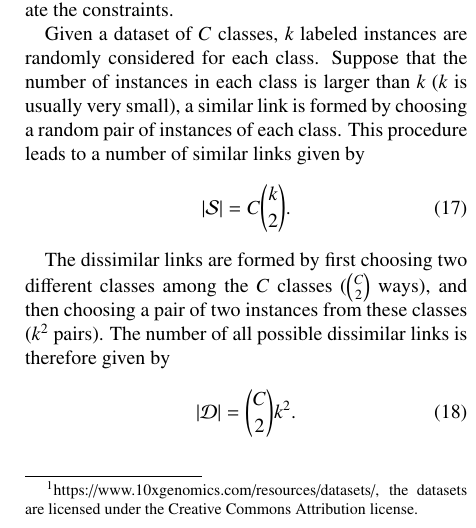
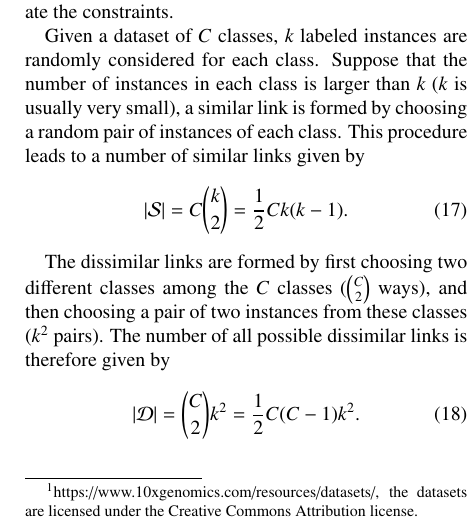
Before and after one commit to vu-minh/bo-constraint-score, a LaTeX paper (tex/bo-constraint-score.tex, which reads tex/part2.tex): part of one column of page 8 of 21, cut so that both start at the same text. Compiled offline with pdfLaTeX.

Commit message:
Updates from Overleaf

```diff
--- a/tex/part2.tex
+++ b/tex/part2.tex
@@ -78,14 +78,14 @@ Suppose that the number of instances in each class is larger than $k$ ($k$ is us
 a similar link is formed by choosing a random pair of instances of each class.
 This procedure leads to a number of similar links given by
 \begin{equation}\label{eq:|S|}
-    |\mathcal{S}| = C {k \choose 2}.
+    |\mathcal{S}| = C {k \choose 2} = \frac{1}{2} C k (k - 1).
 \end{equation}
 
 The dissimilar links are formed by first choosing two different classes among the $C$ classes (${C \choose 2}$ ways),
 and then choosing a pair of two instances from these classes ($k^2$ pairs).
 The number of all possible dissimilar links is therefore given by
 \begin{equation}\label{eq:|D|}
-    |\mathcal{D}| = {C \choose 2} k^2.
+    |\mathcal{D}| = {C \choose 2} k^2 = \frac{1}{2} C (C - 1) k^2.
 \end{equation}
 
 This means that the more labeled instances are considered (i.e., $k$ is larger), the more constraints are generated and the more stable the $f_{score}$ is.
```
Also changed, not shown: tex/part2.tex (9 more changed lines).
